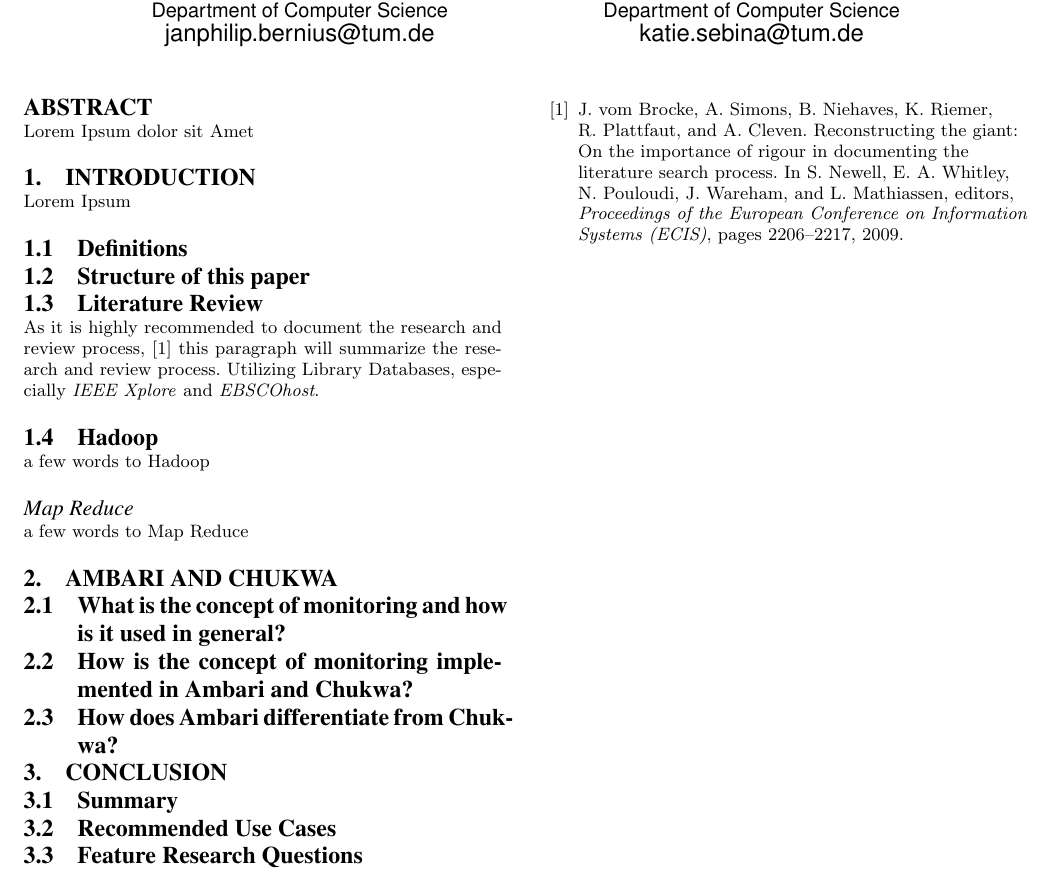
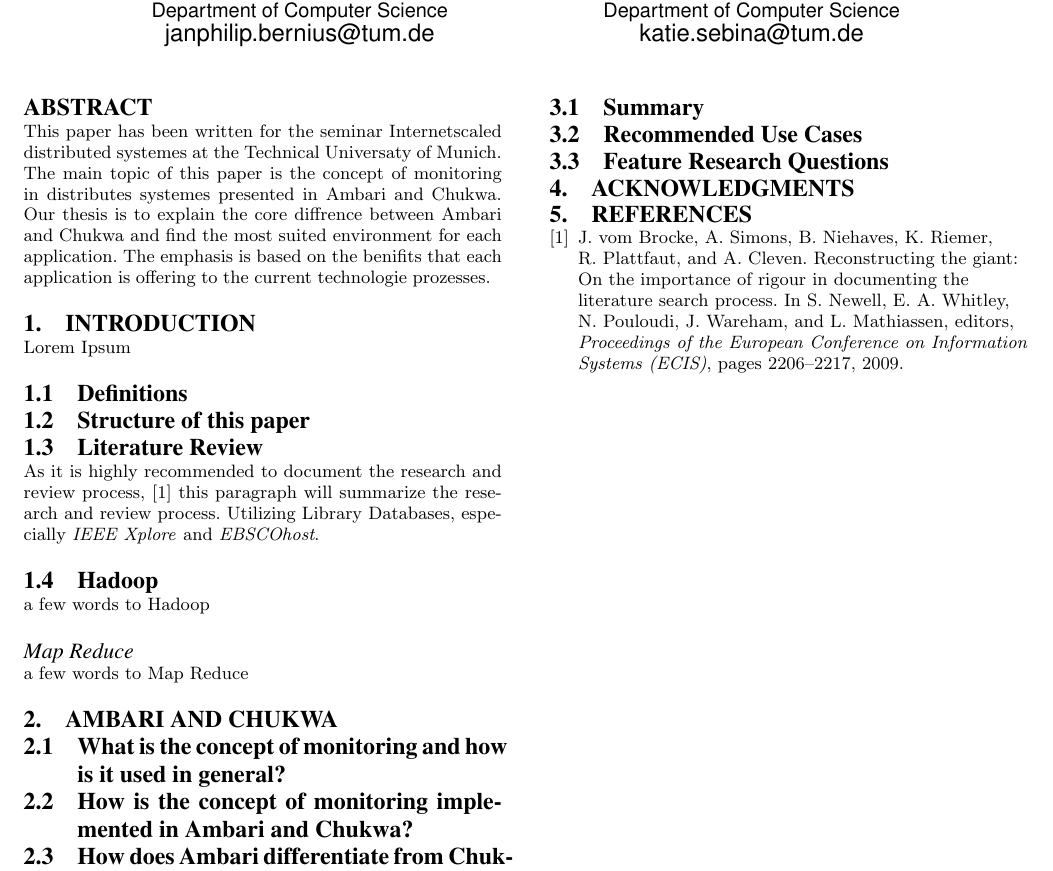
Before and after one commit to jpbernius/TUM-Paper-Monitoring-Ambari-Chukwa, a LaTeX paper (monitoring.tex, which reads chapters/abstract.tex): part of the page, cut so that both start at the same text. Compiled offline with pdfLaTeX.

Commit message:
Update abstract.tex

```diff
--- a/chapters/abstract.tex
+++ b/chapters/abstract.tex
@@ -1,2 +1,2 @@
 %TODO: Abstract
-Lorem Ipsum dolor sit Amet
+This paper has been written for the seminar Internetscaled distributed systemes at the Technical Universaty of Munich. The main topic of this paper is the concept of monitoring in distributes systemes presented in Ambari and Chukwa. Our thesis is to explain the core diffrence between Ambari and Chukwa and find the most suited environment for each application. The emphasis is based on the benifits that each application is offering to the current technologie prozesses.
```
